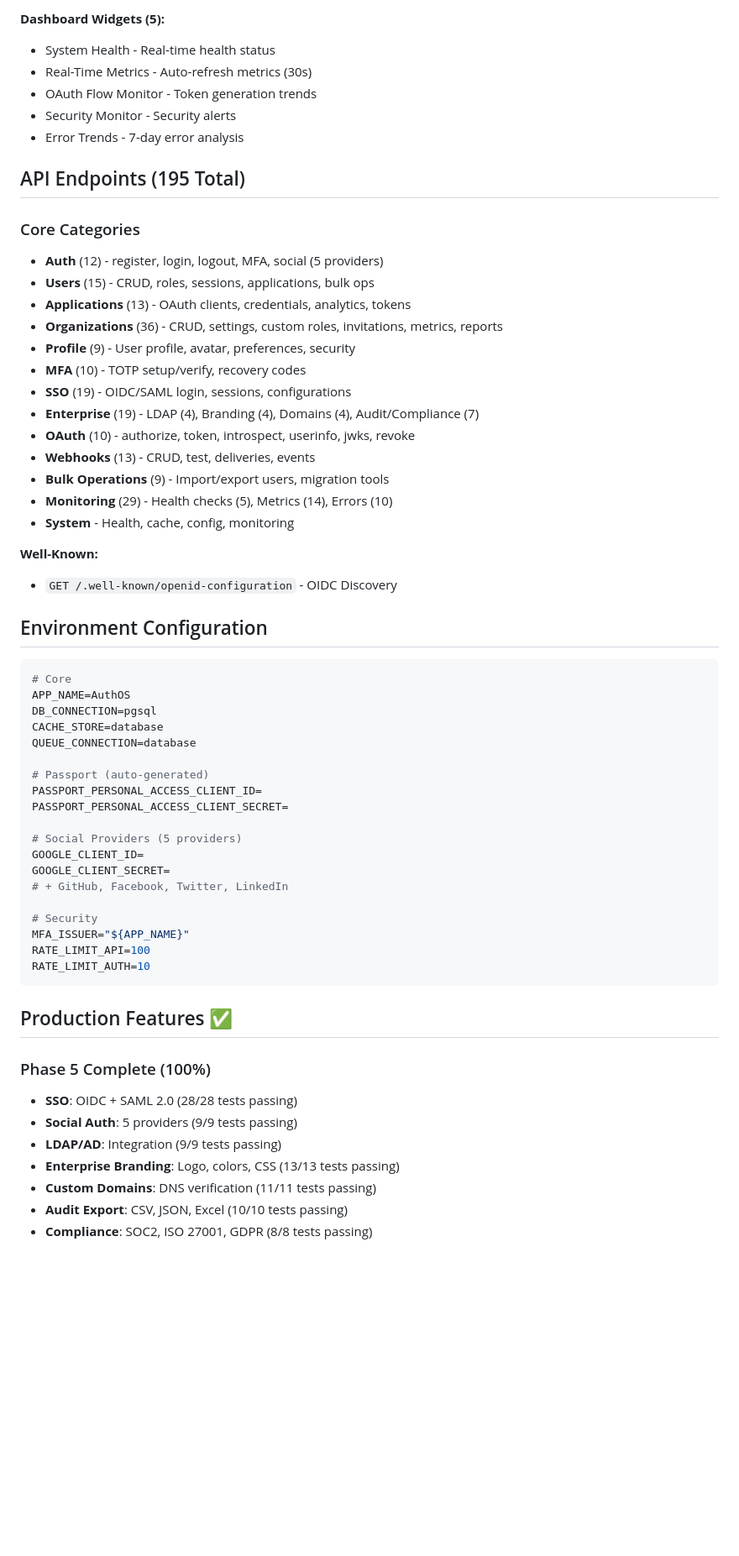
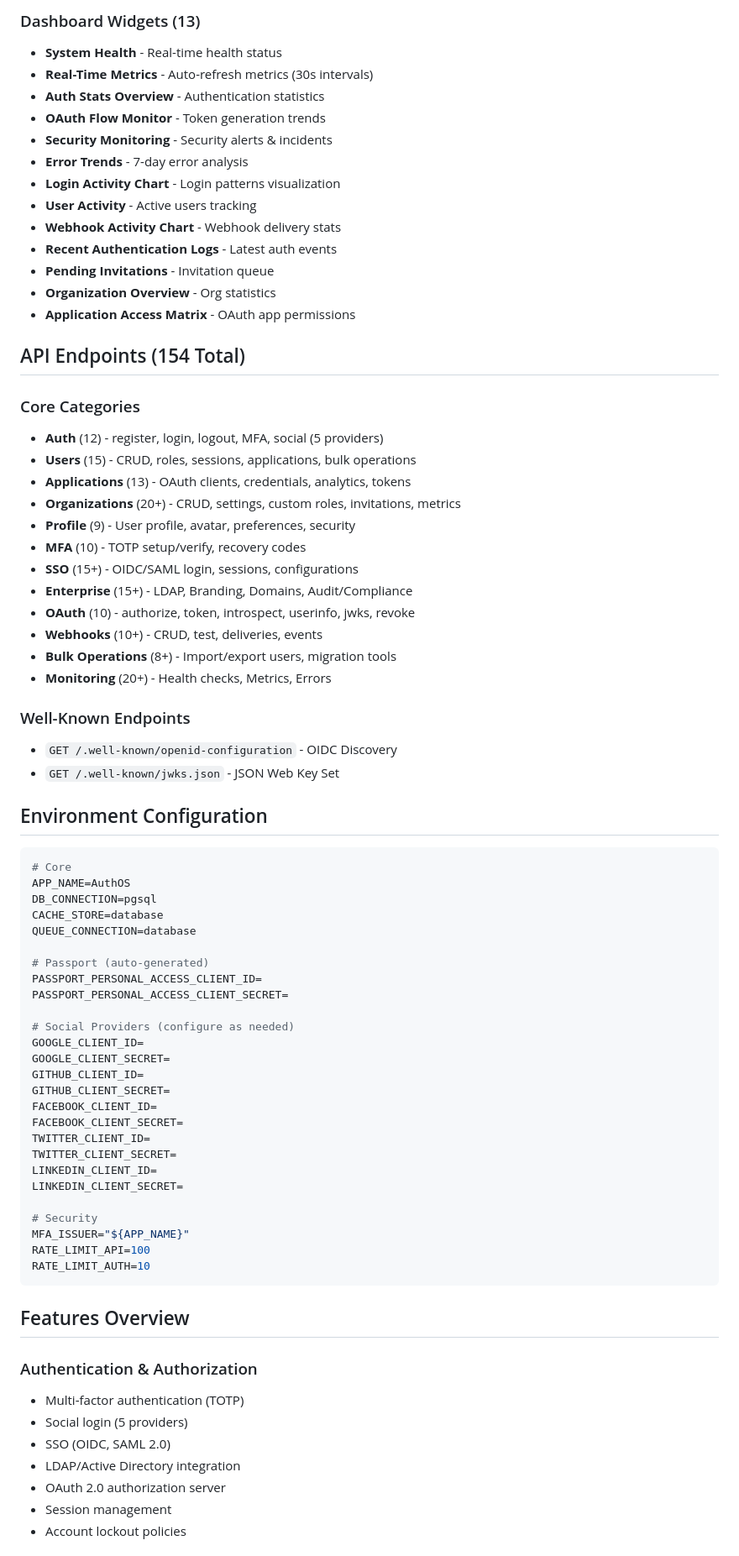
Before and after one commit to mp3063/authos, a Markdown page: CLAUDE.md, the part around one of its changes. Shown at 84% size. GitHub-like rendering; blank space fills up the shorter version.

````diff
--- a/CLAUDE.md
+++ b/CLAUDE.md
@@ -120,30 +109,38 @@ herd php artisan monitor:health            # Health check
 
-**Dashboard Widgets (5):**
-- System Health - Real-time health status
-- Real-Time Metrics - Auto-refresh metrics (30s)
-- OAuth Flow Monitor - Token generation trends
-- Security Monitor - Security alerts
-- Error Trends - 7-day error analysis
+### Dashboard Widgets (13)
+- **System Health** - Real-time health status
+- **Real-Time Metrics** - Auto-refresh metrics (30s intervals)
+- **Auth Stats Overview** - Authentication statistics
+- **OAuth Flow Monitor** - Token generation trends
+- **Security Monitoring** - Security alerts & incidents
+- **Error Trends** - 7-day error analysis
+- **Login Activity Chart** - Login patterns visualization
+- **User Activity** - Active users tracking
+- **Webhook Activity Chart** - Webhook delivery stats
+- **Recent Authentication Logs** - Latest auth events
+- **Pending Invitations** - Invitation queue
+- **Organization Overview** - Org statistics
+- **Application Access Matrix** - OAuth app permissions
 
-## API Endpoints (195 Total)
+## API Endpoints (154 Total)
 
 ### Core Categories
 - **Auth** (12) - register, login, logout, MFA, social (5 providers)
-- **Users** (15) - CRUD, roles, sessions, applications, bulk ops
+- **Users** (15) - CRUD, roles, sessions, applications, bulk operations
 - **Applications** (13) - OAuth clients, credentials, analytics, tokens
-- **Organizations** (36) - CRUD, settings, custom roles, invitations, metrics, reports
+- **Organizations** (20+) - CRUD, settings, custom roles, invitations, metrics
 - **Profile** (9) - User profile, avatar, preferences, security
 - **MFA** (10) - TOTP setup/verify, recovery codes
-- **SSO** (19) - OIDC/SAML login, sessions, configurations
-- **Enterprise** (19) - LDAP (4), Branding (4), Domains (4), Audit/Compliance (7)
+- **SSO** (15+) - OIDC/SAML login, sessions, configurations
+- **Enterprise** (15+) - LDAP, Branding, Domains, Audit/Compliance
 - **OAuth** (10) - authorize, token, introspect, userinfo, jwks, revoke
-- **Webhooks** (13) - CRUD, test, deliveries, events
-- **Bulk Operations** (9) - Import/export users, migration tools
-- **Monitoring** (29) - Health checks (5), Metrics (14), Errors (10)
-- **System** - Health, cache, config, monitoring
+- **Webhooks** (10+) - CRUD, test, deliveries, events
+- **Bulk Operations** (8+) - Import/export users, migration tools
+- **Monitoring** (20+) - Health checks, Metrics, Errors
 
-**Well-Known:**
+### Well-Known Endpoints
 - `GET /.well-known/openid-configuration` - OIDC Discovery
+- `GET /.well-known/jwks.json` - JSON Web Key Set
 
 ## Environment Configuration
 
@@ -158,10 +155,17 @@ QUEUE_CONNECTION=database
 PASSPORT_PERSONAL_ACCESS_CLIENT_ID=
 PASSPORT_PERSONAL_ACCESS_CLIENT_SECRET=
 
-# Social Providers (5 providers)
+# Social Providers (configure as needed)
 GOOGLE_CLIENT_ID=
 GOOGLE_CLIENT_SECRET=
-# + GitHub, Facebook, Twitter, LinkedIn
+GITHUB_CLIENT_ID=
+GITHUB_CLIENT_SECRET=
+FACEBOOK_CLIENT_ID=
+FACEBOOK_CLIENT_SECRET=
+TWITTER_CLIENT_ID=
+TWITTER_CLIENT_SECRET=
+LINKEDIN_CLIENT_ID=
+LINKEDIN_CLIENT_SECRET=
 
 # Security
 MFA_ISSUER="${APP_NAME}"
@@ -169,14 +173,14 @@ RATE_LIMIT_API=100
 RATE_LIMIT_AUTH=10
 ```
 
-## Production Features ✅
+## Features Overview
 
-### Phase 5 Complete (100%)
-- **SSO**: OIDC + SAML 2.0 (28/28 tests passing)
-- **Social Auth**: 5 providers (9/9 tests passing)
-- **LDAP/AD**: Integration (9/9 tests passing)
-- **Enterprise Branding**: Logo, colors, CSS (13/13 tests passing)
-- **Custom Domains**: DNS verification (11/11 tests passing)
-- **Audit Export**: CSV, JSON, Excel (10/10 tests passing)
-- **Compliance**: SOC2, ISO 27001, GDPR (8/8 tests passing)
+### Authentication & Authorization
+- Multi-factor authentication (TOTP)
+- Social login (5 providers)
+- SSO (OIDC, SAML 2.0)
+- LDAP/Active Directory integration
+- OAuth 2.0 authorization server
+- Session management
+- Account lockout policies
 
````
Also changed, not shown: other parts of CLAUDE.md (+88 -106 lines).
